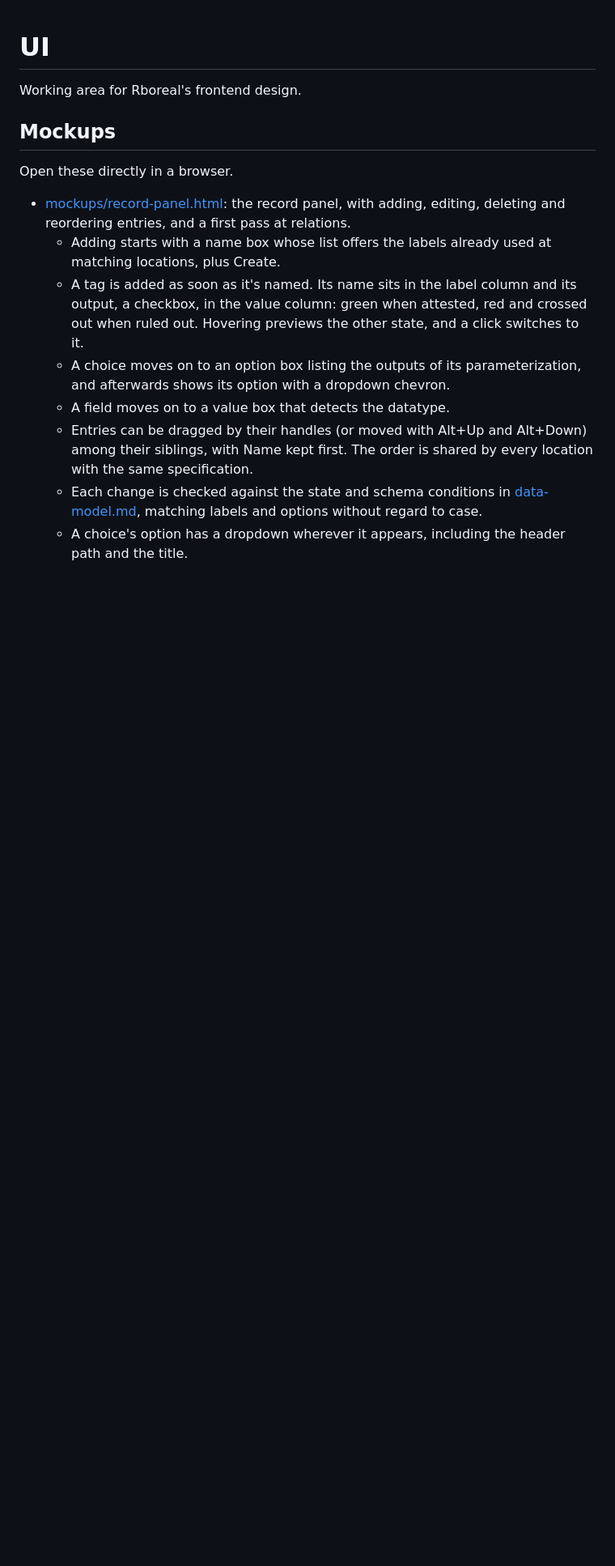
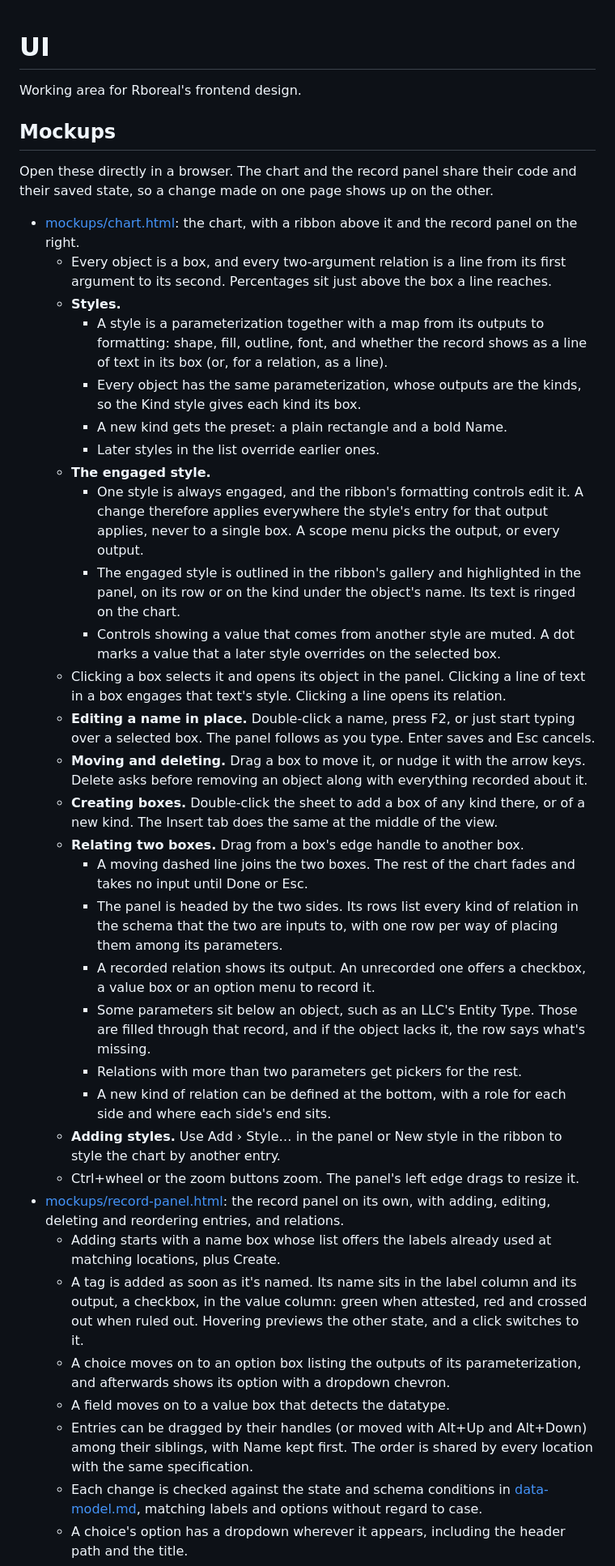
Before and after one commit to tkelleher0604/ChartSuite, a Markdown page: UI/README.md, the part around one of its changes. Shown at 81% size. Drawn GitHub-style; blank space fills up the shorter version.

Commit message:
Document the chart page, forbid field/tag sharing, and define dependencies
data-model.md: a tag may not share a parameterization with a field, and
a dependency of a tree is a subtree rooted at one of its nodes. The UI
README describes the chart page and the shared code in mockups/app/.

Co-Authored-By: Claude Opus 5.5 <noreply@anthropic.com>

```diff
--- a/UI/README.md
+++ b/UI/README.md
@@ -4,9 +4,33 @@ Working area for Rboreal's frontend design.
 
 ## Mockups
 
-Open these directly in a browser.
+Open these directly in a browser. The chart and the record panel share their code and their saved state, so a change made on one page shows up on the other.
 
-- [mockups/record-panel.html](mockups/record-panel.html): the record panel, with adding, editing, deleting and reordering entries, and a first pass at relations.
+- [mockups/chart.html](mockups/chart.html): the chart, with a ribbon above it and the record panel on the right.
+  - Every object is a box, and every two-argument relation is a line from its first argument to its second. Percentages sit just above the box a line reaches.
+  - **Styles.**
+    - A style is a parameterization together with a map from its outputs to formatting: shape, fill, outline, font, and whether the record shows as a line of text in its box (or, for a relation, as a line).
+    - Every object has the same parameterization, whose outputs are the kinds, so the Kind style gives each kind its box.
+    - A new kind gets the preset: a plain rectangle and a bold Name.
+    - Later styles in the list override earlier ones.
+  - **The engaged style.**
+    - One style is always engaged, and the ribbon's formatting controls edit it. A change therefore applies everywhere the style's entry for that output applies, never to a single box. A scope menu picks the output, or every output.
+    - The engaged style is outlined in the ribbon's gallery and highlighted in the panel, on its row or on the kind under the object's name. Its text is ringed on the chart.
+    - Controls showing a value that comes from another style are muted. A dot marks a value that a later style overrides on the selected box.
+  - Clicking a box selects it and opens its object in the panel. Clicking a line of text in a box engages that text's style. Clicking a line opens its relation.
+  - **Editing a name in place.** Double-click a name, press F2, or just start typing over a selected box. The panel follows as you type. Enter saves and Esc cancels.
+  - **Moving and deleting.** Drag a box to move it, or nudge it with the arrow keys. Delete asks before removing an object along with everything recorded about it.
+  - **Creating boxes.** Double-click the sheet to add a box of any kind there, or of a new kind. The Insert tab does the same at the middle of the view.
+  - **Relating two boxes.** Drag from a box's edge handle to another box.
+    - A moving dashed line joins the two boxes. The rest of the chart fades and takes no input until Done or Esc.
+    - The panel is headed by the two sides. Its rows list every kind of relation in the schema that the two are inputs to, with one row per way of placing them among its parameters.
+    - A recorded relation shows its output. An unrecorded one offers a checkbox, a value box or an option menu to record it.
+    - Some parameters sit below an object, such as an LLC's Entity Type. Those are filled through that record, and if the object lacks it, the row says what's missing.
+    - Relations with more than two parameters get pickers for the rest.
+    - A new kind of relation can be defined at the bottom, with a role for each side and where each side's end sits.
+  - **Adding styles.** Use Add › Style… in the panel or New style in the ribbon to style the chart by another entry.
+  - Ctrl+wheel or the zoom buttons zoom. The panel's left edge drags to resize it.
+- [mockups/record-panel.html](mockups/record-panel.html): the record panel on its own, with adding, editing, deleting and reordering entries, and relations.
   - Adding starts with a name box whose list offers the labels already used at matching locations, plus Create.
   - A tag is added as soon as it's named. Its name sits in the label column and its output, a checkbox, in the value column: green when attested, red and crossed out when ruled out. Hovering previews the other state, and a click switches to it.
   - A choice moves on to an option box listing the outputs of its parameterization, and afterwards shows its option with a dropdown chevron.
```
Also changed, not shown: other parts of UI/README.md (+17 -2 lines), data-model.md (+3 -1 lines).
